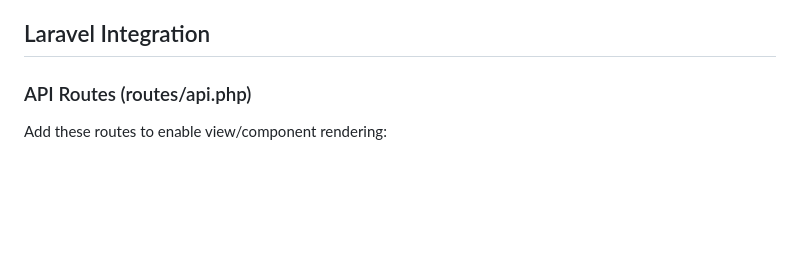
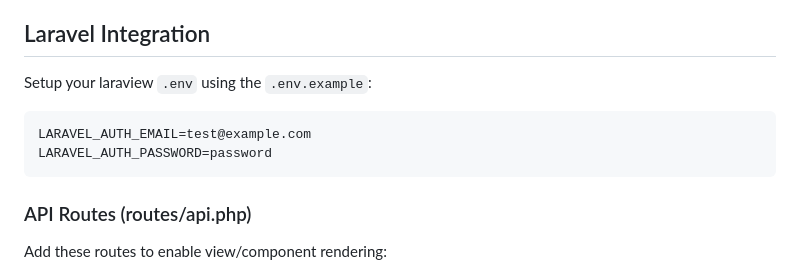
Before and after one commit to NathanaelLee15/laraview, a Markdown page: README.md, the part around the change. Rendered like a GitHub page; blank space fills up the shorter version.

````diff
--- a/README.md
+++ b/README.md
@@ -97,6 +97,12 @@ The component wrapper provides:
 
 ## Laravel Integration
 
+Setup your laraview `.env` using the `.env.example`:
+```env
+LARAVEL_AUTH_EMAIL=test@example.com
+LARAVEL_AUTH_PASSWORD=password
+```
+
 ### API Routes (routes/api.php)
 
 Add these routes to enable view/component rendering:
````
